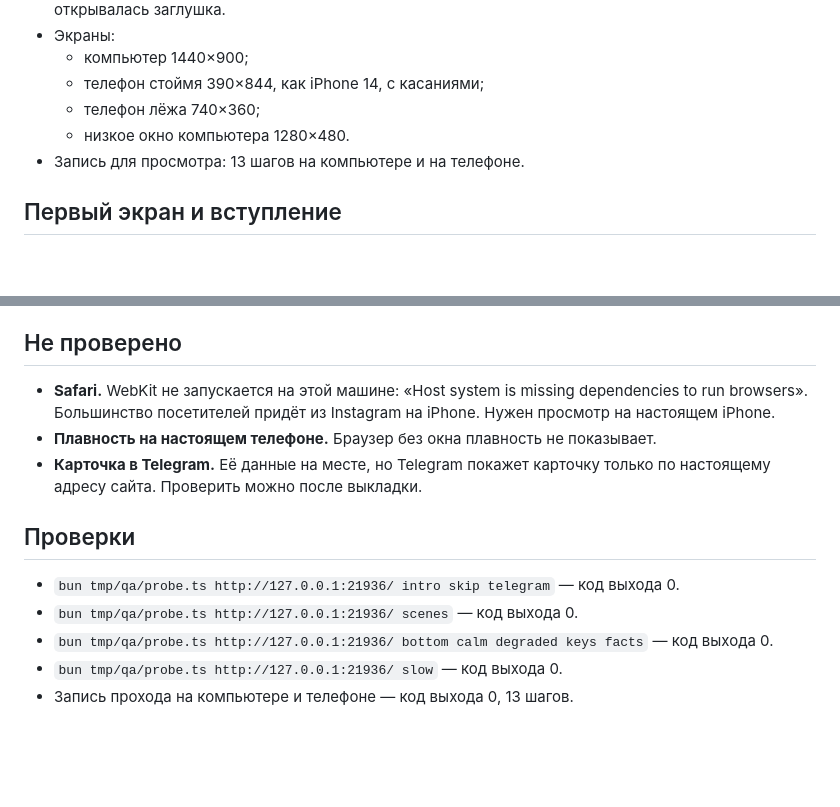
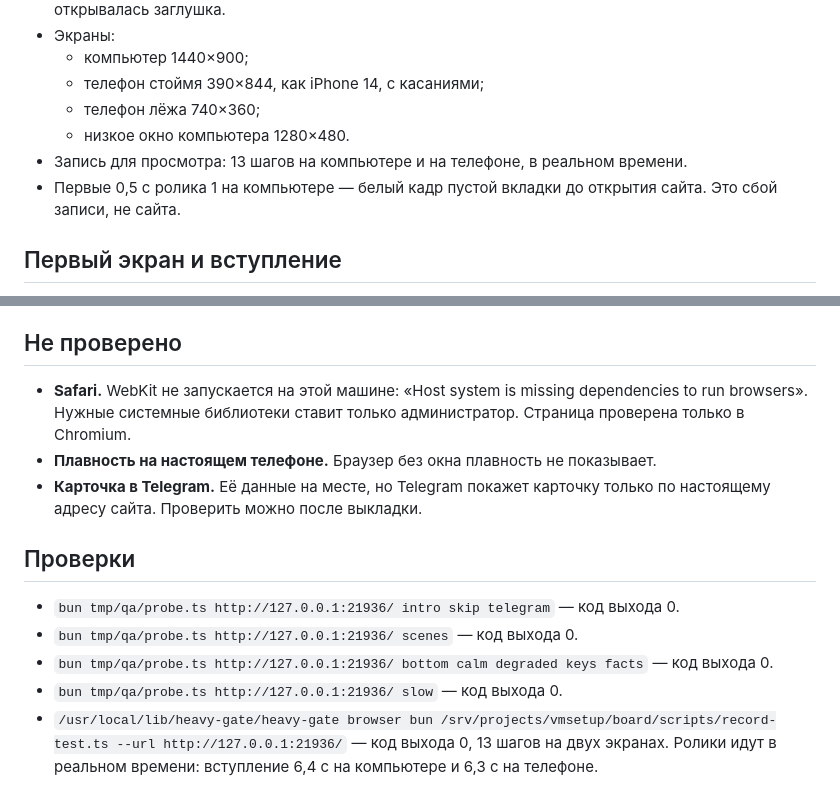
Before and after one commit to kovrigo/ibadov, a Markdown page: docs/designs/test.md, 2 parts joined by grey strips. Rendered like a GitHub page; blank space fills up the shorter version.

Commit message:
Test report: shared recorder run, Safari limitation, no iPhone request
Co-Authored-By: Claude Opus 5.5 <noreply@anthropic.com>

```diff
--- a/docs/designs/test.md
+++ b/docs/designs/test.md
@@ -20,7 +20,8 @@
   - телефон стоймя 390×844, как iPhone 14, с касаниями;
   - телефон лёжа 740×360;
   - низкое окно компьютера 1280×480.
-- Запись для просмотра: 13 шагов на компьютере и на телефоне.
+- Запись для просмотра: 13 шагов на компьютере и на телефоне, в реальном времени.
+- Первые 0,5 с ролика 1 на компьютере — белый кадр пустой вкладки до открытия сайта. Это сбой записи, не сайта.
 
 ## Первый экран и вступление
 
@@ -120,7 +121,7 @@
 
 ## Не проверено
 
-- **Safari.** WebKit не запускается на этой машине: «Host system is missing dependencies to run browsers». Большинство посетителей придёт из Instagram на iPhone. Нужен просмотр на настоящем iPhone.
+- **Safari.** WebKit не запускается на этой машине: «Host system is missing dependencies to run browsers». Нужные системные библиотеки ставит только администратор. Страница проверена только в Chromium.
 - **Плавность на настоящем телефоне.** Браузер без окна плавность не показывает.
 - **Карточка в Telegram.** Её данные на месте, но Telegram покажет карточку только по настоящему адресу сайта. Проверить можно после выкладки.
 
@@ -130,4 +131,4 @@
 - `bun tmp/qa/probe.ts http://127.0.0.1:21936/ scenes` — код выхода 0.
 - `bun tmp/qa/probe.ts http://127.0.0.1:21936/ bottom calm degraded keys facts` — код выхода 0.
 - `bun tmp/qa/probe.ts http://127.0.0.1:21936/ slow` — код выхода 0.
-- Запись прохода на компьютере и телефоне — код выхода 0, 13 шагов.
+- `/usr/local/lib/heavy-gate/heavy-gate browser bun /srv/projects/vmsetup/board/scripts/record-test.ts --url http://127.0.0.1:21936/` — код выхода 0, 13 шагов на двух экранах. Ролики идут в реальном времени: вступление 6,4 с на компьютере и 6,3 с на телефоне.
```
